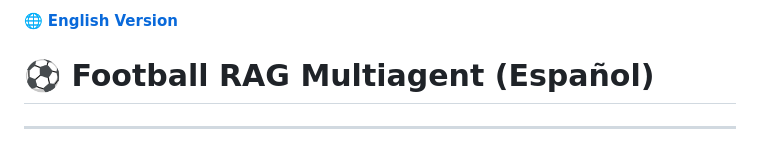
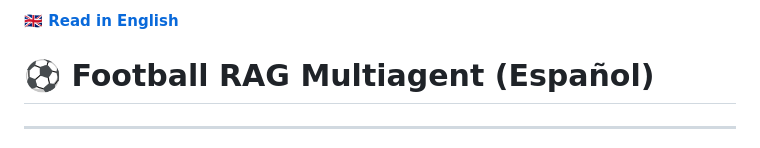
Before and after one commit to ethaan19/football-multiagent-rag, a Markdown page: docs/README.md, the part around the change. Drawn GitHub-style.

Commit message:
Spanish README

```diff
--- a/docs/README.md
+++ b/docs/README.md
@@ -1,4 +1,4 @@
-🌐 **[English Version](../README.md)**
+**[🇬🇧 Read in English](../README.md)**
 
 # ⚽ Football RAG Multiagent (Español)
 
```
